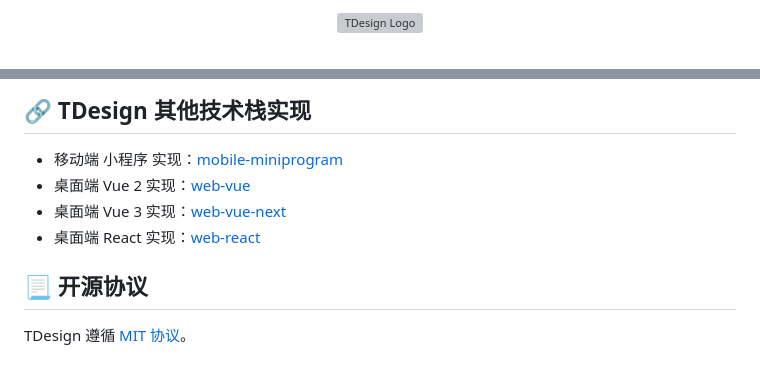
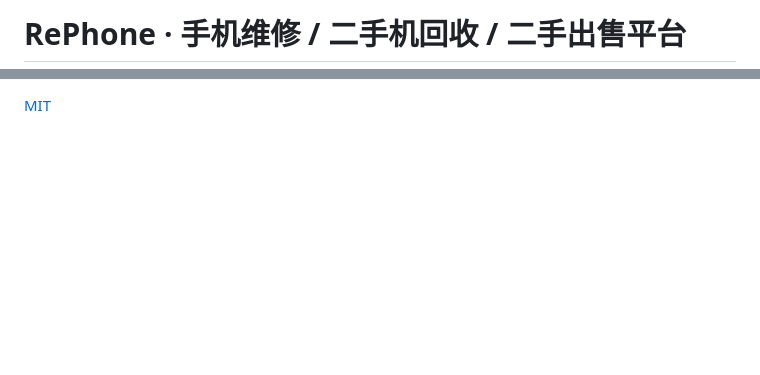
Before and after one commit to SuMuxi66/rephone, a Markdown page: README.md, 2 parts joined by grey strips. GitHub-like rendering; blank space fills up the shorter version; grey boxes are pictures that could not be loaded.

Commit message:
docs(readme): README 从 TDesign 模板原文重写为 RePhone 项目文档
- 补充三端架构（小程序/Spring Boot/Vue3 管理后台）与功能概览
- 补充目录结构、后端 Docker 一键启动、小程序与管理后台运行方式
- 补充密钥管理约定（server/.env）与协作规范入口（AGENT.md/AI_PLAN.md）

```diff
--- a/README.md
+++ b/README.md
@@ -1,6 +1,2 @@
-<p align="center">
-  <a href="https://tdesign.tencent.com/" target="_blank">
-    <img alt="TDesign Logo" width="200" src="https://tdesign.gtimg.com/site/TDesign.png">
-  </a>
-</p>
+# RePhone · 手机维修 / 二手机回收 / 二手出售平台
 
@@ -109,11 +85,2 @@ TDesign 零售模版示例小程序采用 [TDesign 企业级设计体系小程
 
-## :link: TDesign 其他技术栈实现
-
-- 移动端 小程序 实现：[mobile-miniprogram](https://github.com/Tencent/tdesign-miniprogram)
-- 桌面端 Vue 2 实现：[web-vue](https://github.com/Tencent/tdesign-vue)
-- 桌面端 Vue 3 实现：[web-vue-next](https://github.com/Tencent/tdesign-vue-next)
-- 桌面端 React 实现：[web-react](https://github.com/Tencent/tdesign-react)
-
-## :page_with_curl: 开源协议
-
-TDesign 遵循 [MIT 协议](https://github.com/Tencent/tdesign-miniprogram/LICENSE)。
+[MIT](LICENSE)
```
Also changed, not shown: other parts of README.md (+60 -80 lines).
